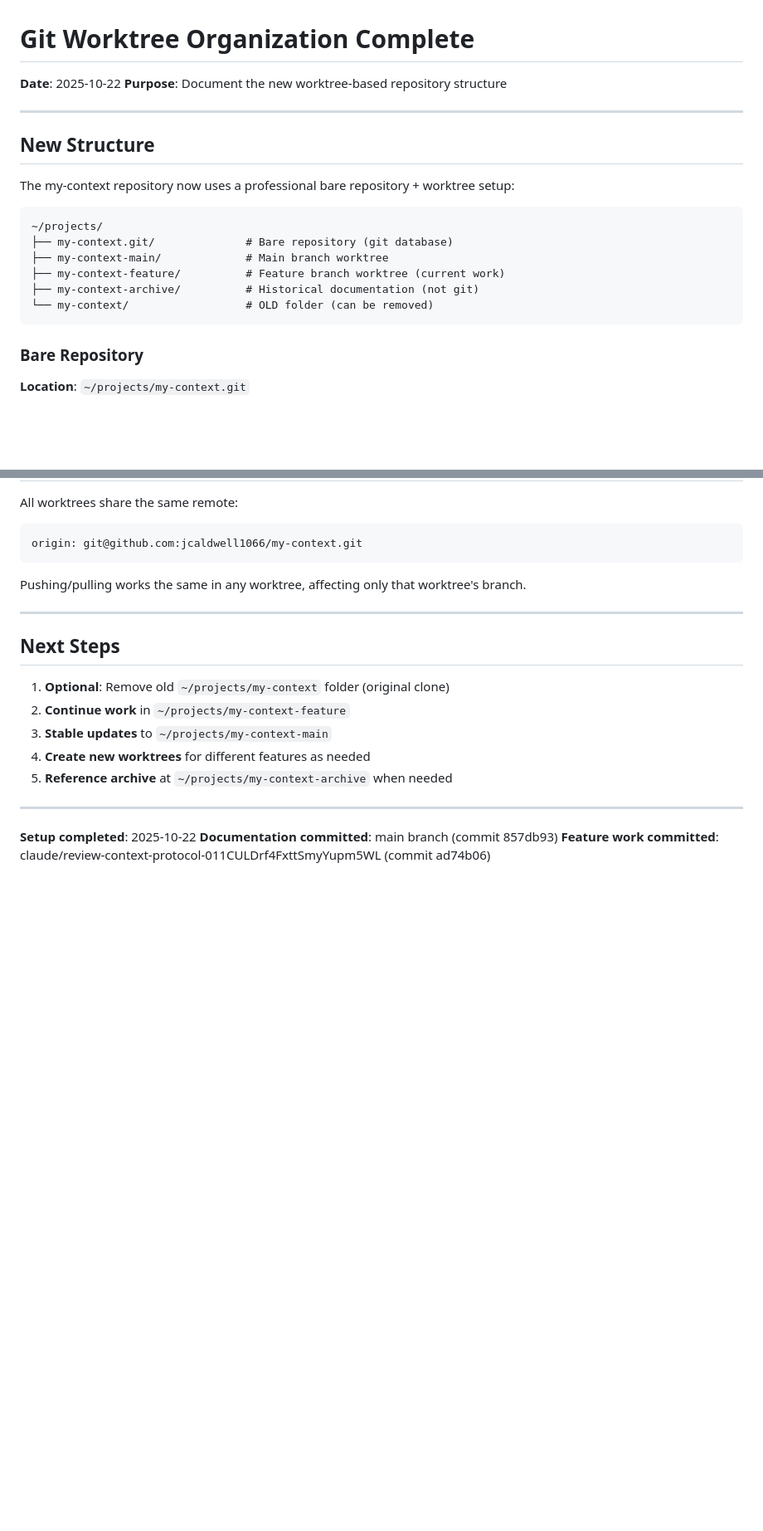
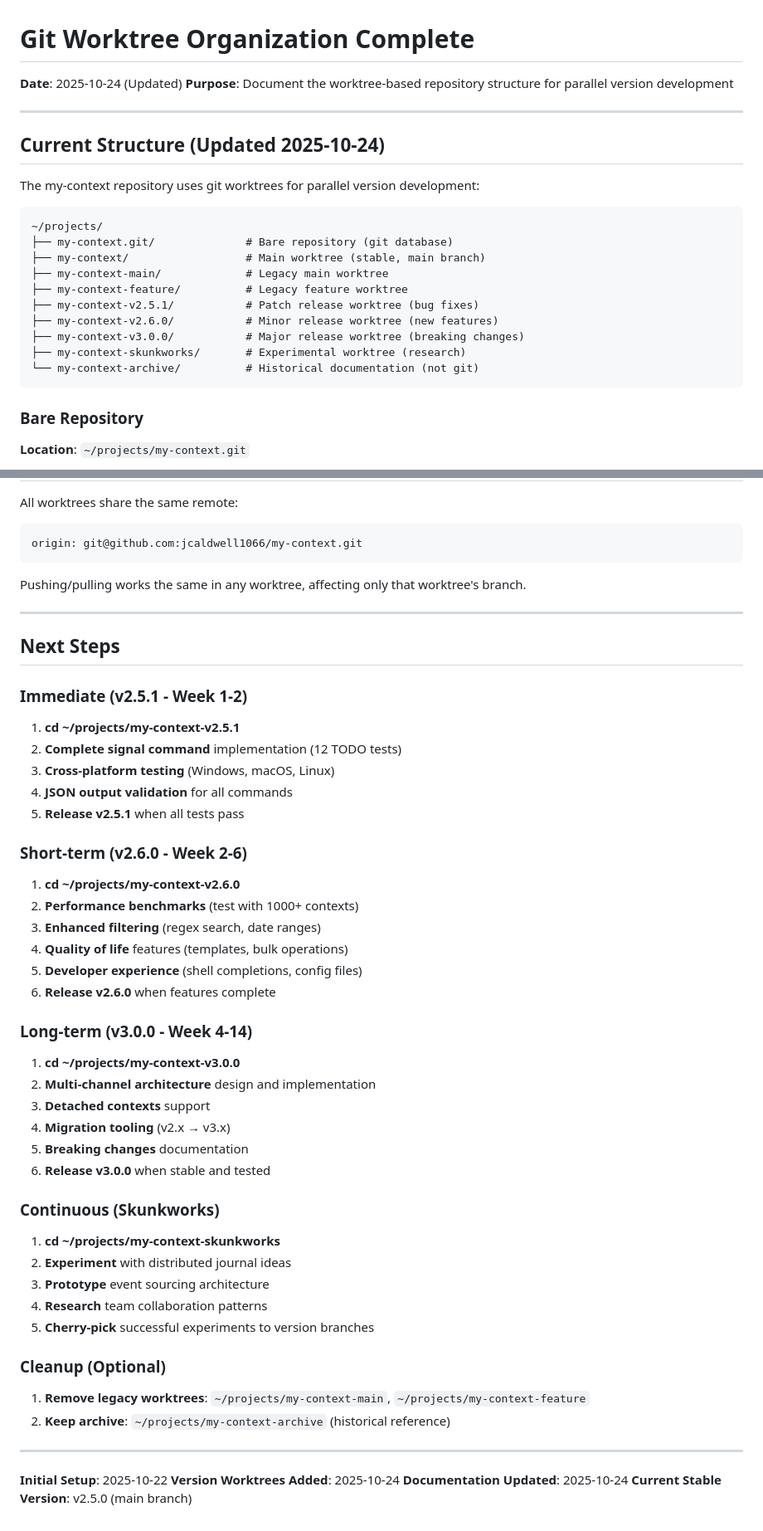
Before and after one commit to jcaldwell-labs/my-context, a Markdown page: WORKTREE-SETUP.md, 2 parts joined by grey strips. Shown at 83% size. Drawn GitHub-style; blank space fills up the shorter version.

````diff
--- a/WORKTREE-SETUP.md
+++ b/WORKTREE-SETUP.md
@@ -1,21 +1,25 @@
 # Git Worktree Organization Complete
 
-**Date**: 2025-10-22
-**Purpose**: Document the new worktree-based repository structure
+**Date**: 2025-10-24 (Updated)
+**Purpose**: Document the worktree-based repository structure for parallel version development
 
 ---
 
-## New Structure
+## Current Structure (Updated 2025-10-24)
 
-The my-context repository now uses a professional bare repository + worktree setup:
+The my-context repository uses git worktrees for parallel version development:
 
 ```
 ~/projects/
 ├── my-context.git/              # Bare repository (git database)
-├── my-context-main/             # Main branch worktree
-├── my-context-feature/          # Feature branch worktree (current work)
-├── my-context-archive/          # Historical documentation (not git)
-└── my-context/                  # OLD folder (can be removed)
+├── my-context/                  # Main worktree (stable, main branch)
+├── my-context-main/             # Legacy main worktree
+├── my-context-feature/          # Legacy feature worktree
+├── my-context-v2.5.1/           # Patch release worktree (bug fixes)
+├── my-context-v2.6.0/           # Minor release worktree (new features)
+├── my-context-v3.0.0/           # Major release worktree (breaking changes)
+├── my-context-skunkworks/       # Experimental worktree (research)
+└── my-context-archive/          # Historical documentation (not git)
 ```
 
 ### Bare Repository
@@ -153,14 +259,43 @@ Pushing/pulling works the same in any worktree, affecting only that worktree's b
 
 ## Next Steps
 
-1. **Optional**: Remove old `~/projects/my-context` folder (original clone)
-2. **Continue work** in `~/projects/my-context-feature`
-3. **Stable updates** to `~/projects/my-context-main`
-4. **Create new worktrees** for different features as needed
-5. **Reference archive** at `~/projects/my-context-archive` when needed
+### Immediate (v2.5.1 - Week 1-2)
+1. **cd ~/projects/my-context-v2.5.1**
+2. **Complete signal command** implementation (12 TODO tests)
+3. **Cross-platform testing** (Windows, macOS, Linux)
+4. **JSON output validation** for all commands
+5. **Release v2.5.1** when all tests pass
+
+### Short-term (v2.6.0 - Week 2-6)
+1. **cd ~/projects/my-context-v2.6.0**
+2. **Performance benchmarks** (test with 1000+ contexts)
+3. **Enhanced filtering** (regex search, date ranges)
+4. **Quality of life** features (templates, bulk operations)
+5. **Developer experience** (shell completions, config files)
+6. **Release v2.6.0** when features complete
+
+### Long-term (v3.0.0 - Week 4-14)
+1. **cd ~/projects/my-context-v3.0.0**
+2. **Multi-channel architecture** design and implementation
+3. **Detached contexts** support
+4. **Migration tooling** (v2.x → v3.x)
+5. **Breaking changes** documentation
+6. **Release v3.0.0** when stable and tested
+
+### Continuous (Skunkworks)
+1. **cd ~/projects/my-context-skunkworks**
+2. **Experiment** with distributed journal ideas
+3. **Prototype** event sourcing architecture
+4. **Research** team collaboration patterns
+5. **Cherry-pick** successful experiments to version branches
+
+### Cleanup (Optional)
+1. **Remove legacy worktrees**: `~/projects/my-context-main`, `~/projects/my-context-feature`
+2. **Keep archive**: `~/projects/my-context-archive` (historical reference)
 
 ---
 
-**Setup completed**: 2025-10-22
-**Documentation committed**: main branch (commit 857db93)
-**Feature work committed**: claude/review-context-protocol-011CULDrf4FxttSmyYupm5WL (commit ad74b06)
+**Initial Setup**: 2025-10-22
+**Version Worktrees Added**: 2025-10-24
+**Documentation Updated**: 2025-10-24
+**Current Stable Version**: v2.5.0 (main branch)
````
Also changed, not shown: other parts of WORKTREE-SETUP.md (+120 -18 lines).
